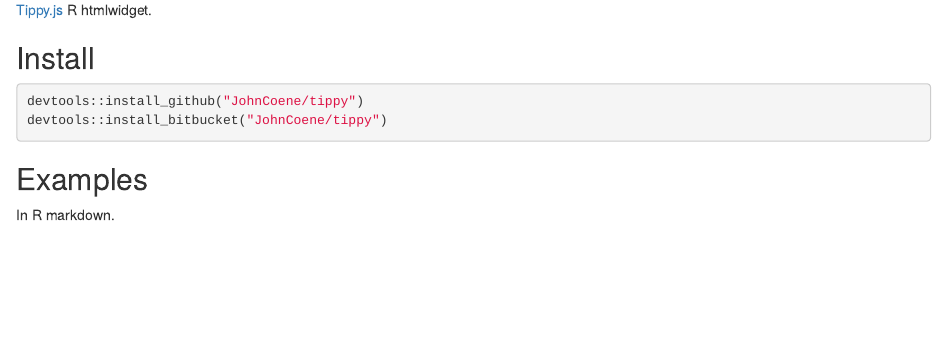
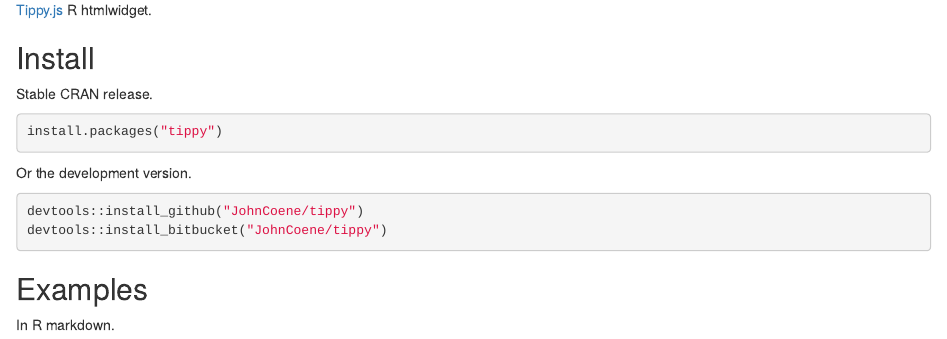
Before and after one commit to JohnCoene/tippy, an R Markdown document (index.Rmd): the page in a window 1100 px wide, from 580 px down. Rendered offline with R 4.5, knitr and Pandoc, with nearby package versions; badge pictures from the web are left out.

Commit message:
CRAN release

````diff
--- a/index.Rmd
+++ b/index.Rmd
@@ -9,6 +9,14 @@ library(tippy)
 [Tippy.js](https://atomiks.github.io/tippyjs) R htmlwidget.
 
 ## Install
+
+Stable CRAN release.
+
+```{r, eval = FALSE}
+install.packages("tippy")
+```
+
+Or the development version.
 
 ```{r, eval = FALSE}
 devtools::install_github("JohnCoene/tippy")
````
Also changed, not shown: README.md, 1 other file.
